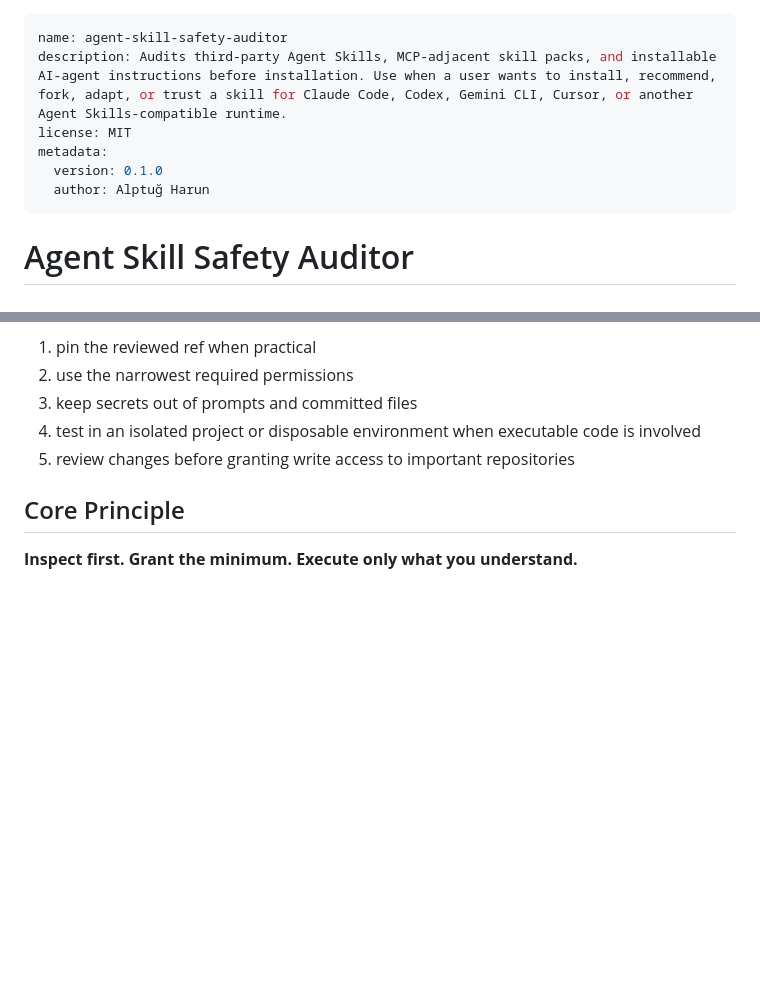
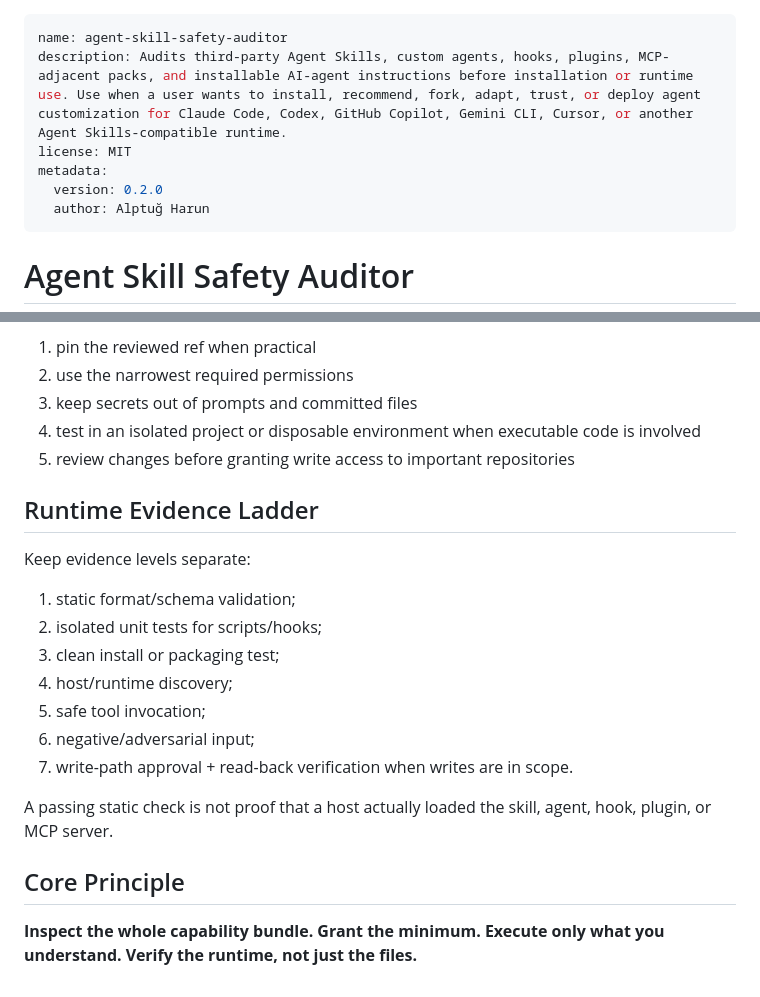
Before and after one commit to alptugharun/ai-social-media-toolkit, a Markdown page: skills/agent-skill-safety-auditor/SKILL.md, 2 parts joined by grey strips. Rendered like a GitHub page; blank space fills up the shorter version.

Commit message:
feat(safety): audit modern agent runtime surfaces

```diff
--- a/skills/agent-skill-safety-auditor/SKILL.md
+++ b/skills/agent-skill-safety-auditor/SKILL.md
@@ -1,9 +1,9 @@
 ---
 name: agent-skill-safety-auditor
-description: Audits third-party Agent Skills, MCP-adjacent skill packs, and installable AI-agent instructions before installation. Use when a user wants to install, recommend, fork, adapt, or trust a skill for Claude Code, Codex, Gemini CLI, Cursor, or another Agent Skills-compatible runtime.
+description: Audits third-party Agent Skills, custom agents, hooks, plugins, MCP-adjacent packs, and installable AI-agent instructions before installation or runtime use. Use when a user wants to install, recommend, fork, adapt, trust, or deploy agent customization for Claude Code, Codex, GitHub Copilot, Gemini CLI, Cursor, or another Agent Skills-compatible runtime.
 license: MIT
 metadata:
-  version: 0.1.0
+  version: 0.2.0
   author: Alptuğ Harun
 ---
 
@@ -149,6 +213,20 @@ When installation is reasonable:
 4. test in an isolated project or disposable environment when executable code is involved
 5. review changes before granting write access to important repositories
 
+## Runtime Evidence Ladder
+
+Keep evidence levels separate:
+
+1. static format/schema validation;
+2. isolated unit tests for scripts/hooks;
+3. clean install or packaging test;
+4. host/runtime discovery;
+5. safe tool invocation;
+6. negative/adversarial input;
+7. write-path approval + read-back verification when writes are in scope.
+
+A passing static check is not proof that a host actually loaded the skill, agent, hook, plugin, or MCP server.
+
 ## Core Principle
 
-**Inspect first. Grant the minimum. Execute only what you understand.**
+**Inspect the whole capability bundle. Grant the minimum. Execute only what you understand. Verify the runtime, not just the files.**
```
Also changed, not shown: other parts of skills/agent-skill-safety-auditor/SKILL.md (+64 -0 lines).
